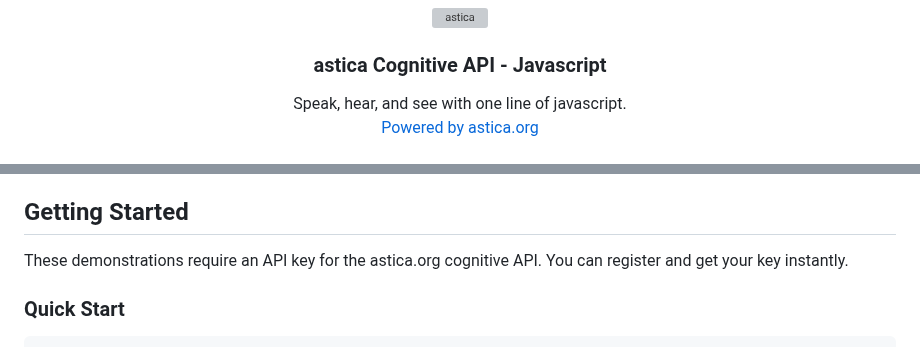
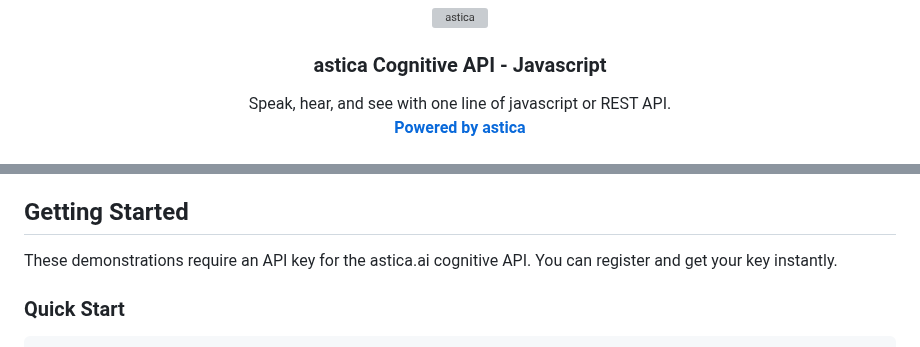
Before and after one commit to alanine/astica-cognitive-api, a Markdown page: examples/javascript-API/README.md, 2 parts joined by grey strips. Rendered like a GitHub page; grey boxes are pictures that could not be loaded.

```diff
--- a/examples/javascript-API/README.md
+++ b/examples/javascript-API/README.md
@@ -30,7 +30,7 @@
   <h3 align="center">astica Cognitive API - Javascript</h3>
 
   <p align="center">
-    Speak, hear, and see with one line of javascript.
+    Speak, hear, and see with one line of javascript or REST API.
     <br />
-    <a href="https://astica.org">Powered by astica.org</a>
+    <a href="https://astica.ai"><strong>Powered by astica</strong></a>
     <br />
@@ -53,7 +52,7 @@
 <!-- GETTING STARTED -->
 ## Getting Started
 
-These demonstrations require an API key for the astica.org cognitive API. You can register and get your key instantly.
+These demonstrations require an API key for the astica.ai cognitive API. You can register and get your key instantly.
 
 ### Quick Start
 
```
Also changed, not shown: other parts of examples/javascript-API/README.md (+5 -6 lines).
